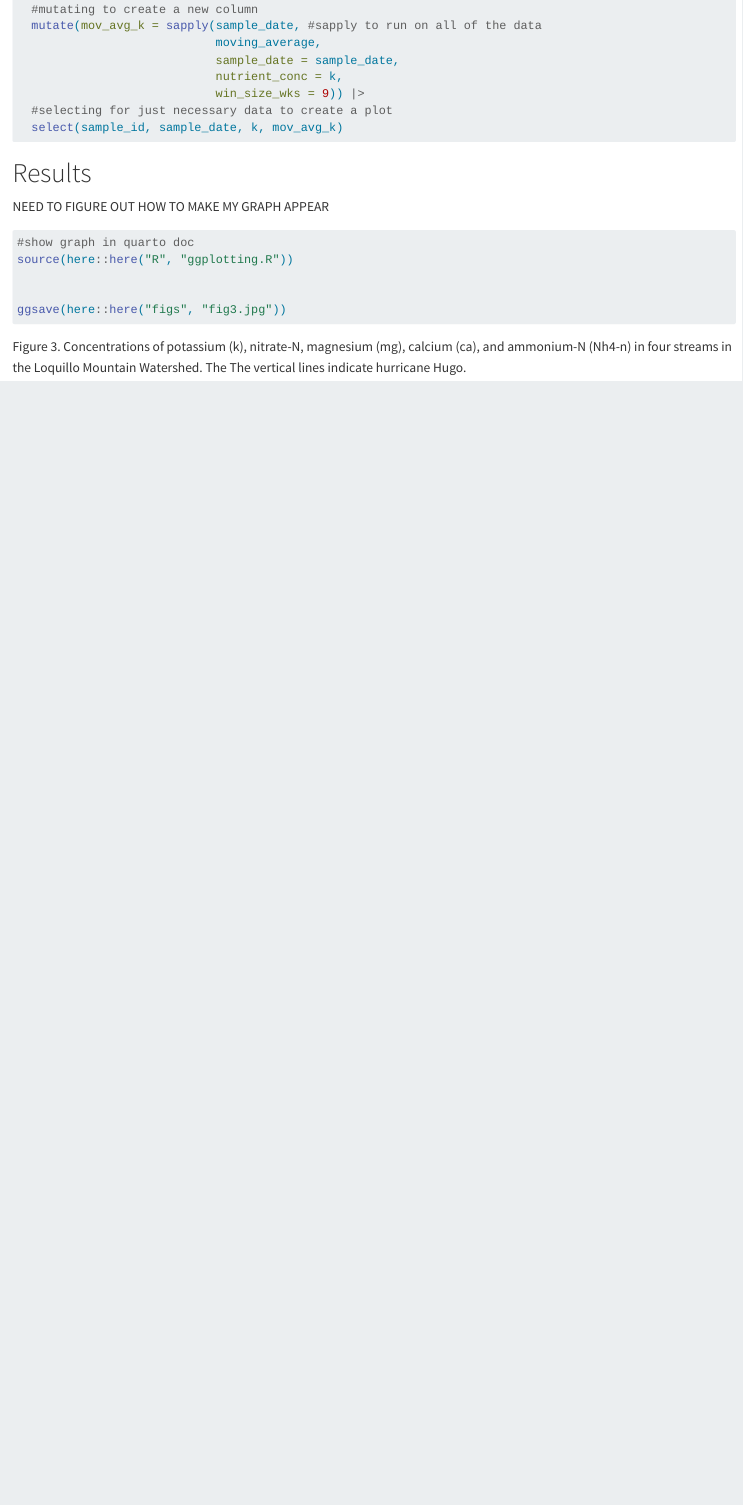
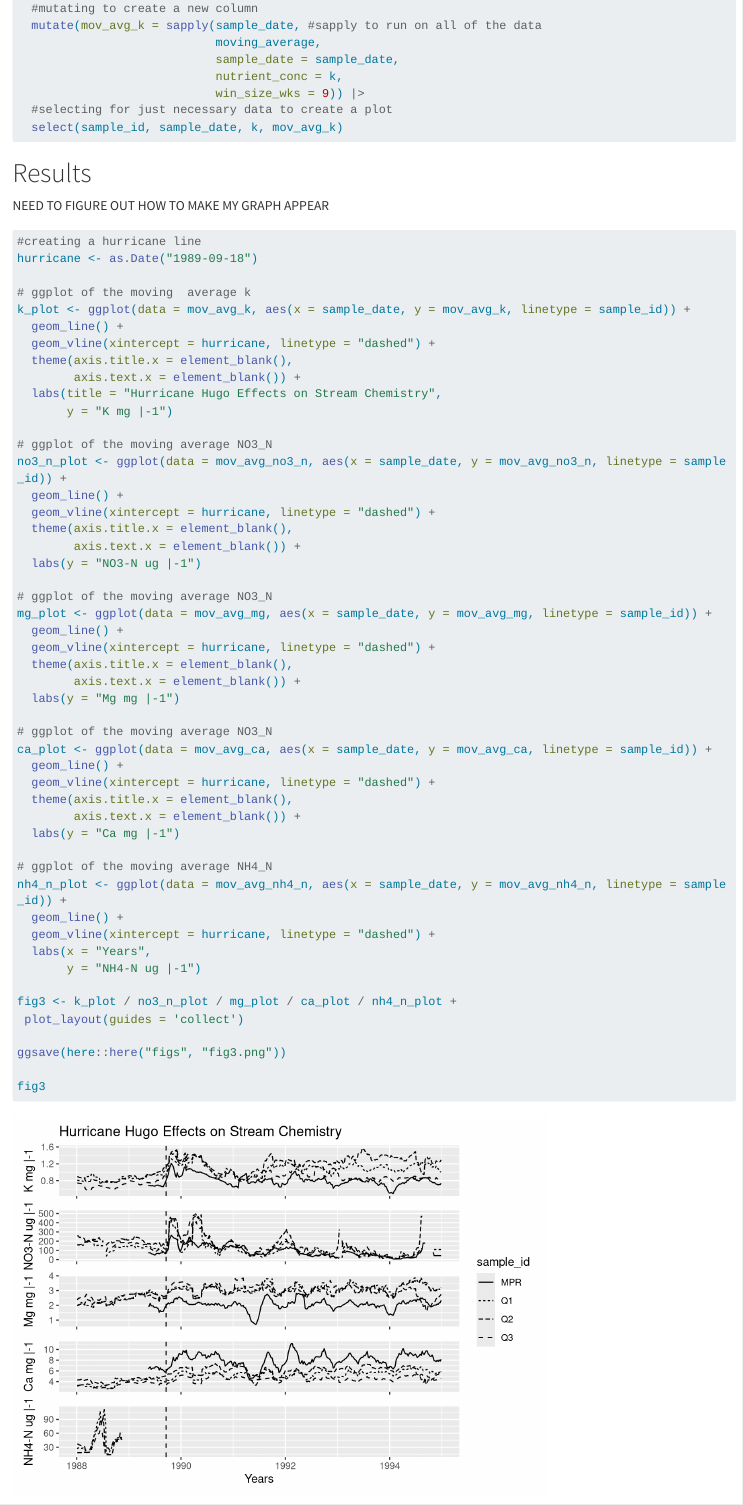
Before and after one commit to sofiiir/eds214-chemistry-of-stream-water-loquillo-mountains, a Quarto document (paper/paper.qmd): the page in a window 1100 px wide, from 380 px down before the commit and from 430 px down after it, so that both start at the same text. Rendered offline with R 4.5, knitr and Pandoc in place of Quarto, with nearby package versions; long lines of code are wrapped.

Commit message:
checking lubridate

````diff
--- a/paper/paper.qmd
+++ b/paper/paper.qmd
@@ -65,8 +65,54 @@ mov_avg_nh4_n <- read_csv(here::here("outputs", "mov_avg_nh4_n.csv"))
 NEED TO FIGURE OUT HOW TO MAKE MY GRAPH APPEAR
 ```{r}
 #| echo: true
-#show graph in quarto doc
-source(here::here("R", "ggplotting.R"))
+#creating a hurricane line
+hurricane <- as.Date("1989-09-18")
+
+# ggplot of the moving  average k
+k_plot <- ggplot(data = mov_avg_k, aes(x = sample_date, y = mov_avg_k, linetype = sample_id)) +
+  geom_line() +
+  geom_vline(xintercept = hurricane, linetype = "dashed") +
+  theme(axis.title.x = element_blank(),
+        axis.text.x = element_blank()) +
+  labs(title = "Hurricane Hugo Effects on Stream Chemistry",
+       y = "K mg |-1")
+
+# ggplot of the moving average NO3_N
+no3_n_plot <- ggplot(data = mov_avg_no3_n, aes(x = sample_date, y = mov_avg_no3_n, linetype = sample_id)) +
+  geom_line() +
+  geom_vline(xintercept = hurricane, linetype = "dashed") +
+  theme(axis.title.x = element_blank(),
+        axis.text.x = element_blank()) +
+  labs(y = "NO3-N ug |-1")
+
+# ggplot of the moving average NO3_N
+mg_plot <- ggplot(data = mov_avg_mg, aes(x = sample_date, y = mov_avg_mg, linetype = sample_id)) +
+  geom_line() +
+  geom_vline(xintercept = hurricane, linetype = "dashed") +
+  theme(axis.title.x = element_blank(),
+        axis.text.x = element_blank()) +
+  labs(y = "Mg mg |-1")
+
+# ggplot of the moving average NO3_N
+ca_plot <- ggplot(data = mov_avg_ca, aes(x = sample_date, y = mov_avg_ca, linetype = sample_id)) +
+  geom_line() +
+  geom_vline(xintercept = hurricane, linetype = "dashed") +
+  theme(axis.title.x = element_blank(),
+        axis.text.x = element_blank()) +
+  labs(y = "Ca mg |-1")
+
+# ggplot of the moving average NH4_N
+nh4_n_plot <- ggplot(data = mov_avg_nh4_n, aes(x = sample_date, y = mov_avg_nh4_n, linetype = sample_id)) +
+  geom_line() +
+  geom_vline(xintercept = hurricane, linetype = "dashed") +
+  labs(x = "Years",
+       y = "NH4-N ug |-1")
+
+fig3 <- k_plot / no3_n_plot / mg_plot / ca_plot / nh4_n_plot +
+ plot_layout(guides = 'collect')
+
+ggsave(here::here("figs", "fig3.png"))
+
+fig3
 
 
-ggsave(here::here("figs", "fig3.jpg"))
@@ -73,4 +124,4 @@ ggsave(here::here("figs", "fig3.jpg"))
 
 ```
 
-Figure 3. Concentrations of potassium (k), nitrate-N, magnesium (mg), calcium (ca), and ammonium-N (Nh4-n) in four streams in the Loquillo Mountain Watershed. The  The vertical lines indicate hurricane Hugo.
+Figure 3. Concentrations of potassium (k), nitrate-N, magnesium (mg), calcium (ca), and ammonium-N (Nh4-n) in four streams in the Loquillo Mountain Watershed.   The vertical lines indicate hurricane Hugo, the event of study.
````
Also changed, not shown: figs/fig3.png, paper/paper.qmd (9 more changed lines), 3 other files.
